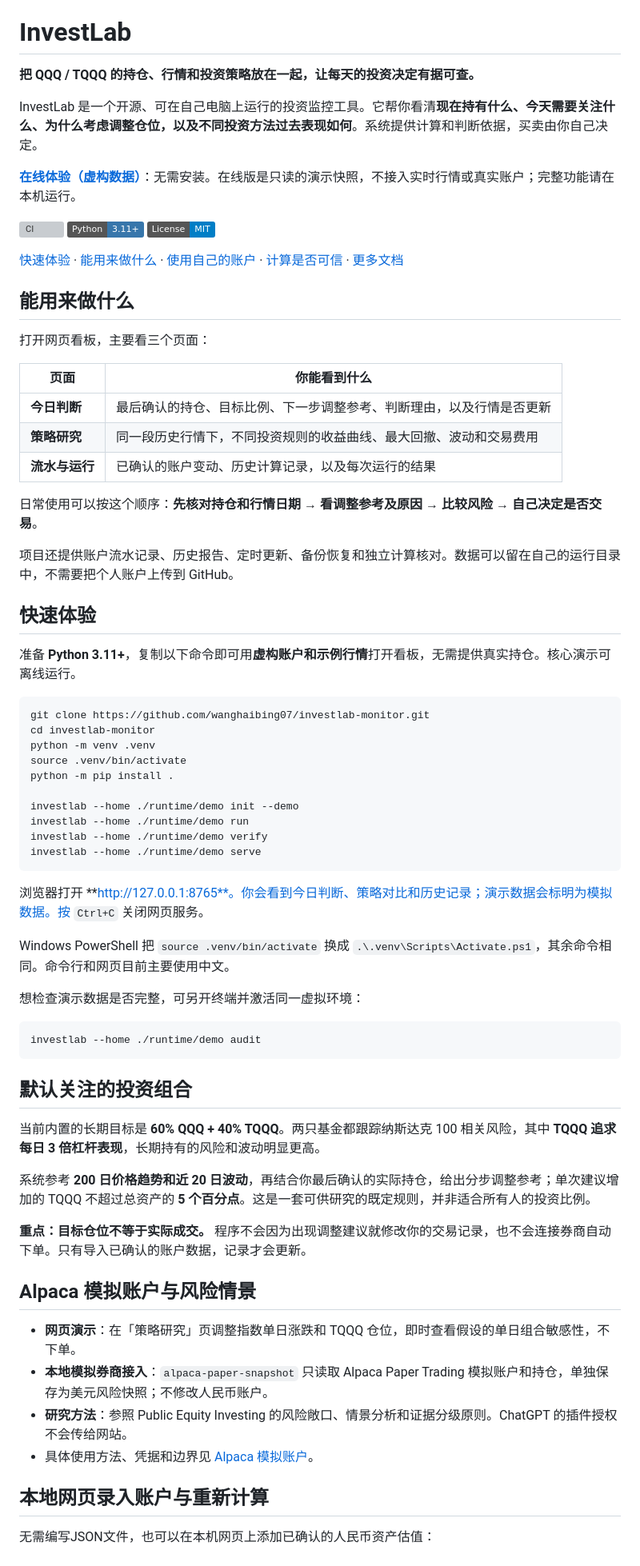
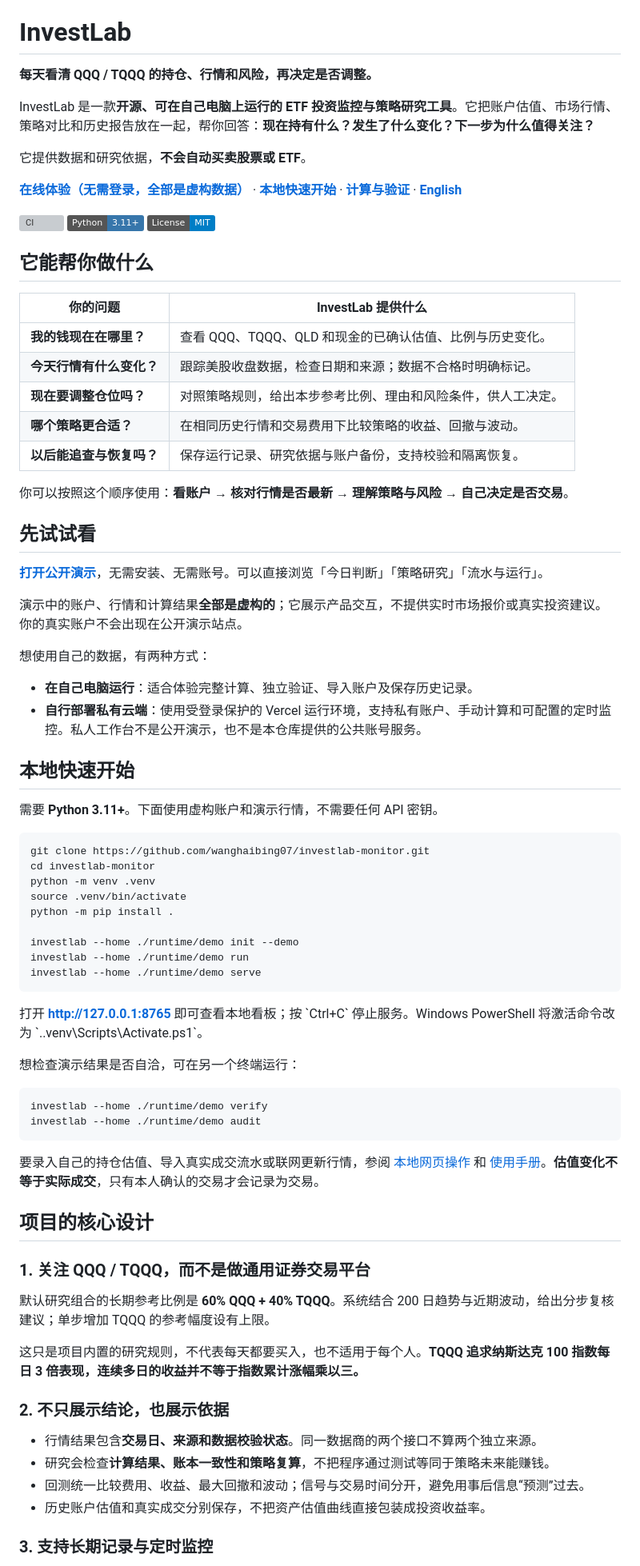
Before and after one commit to wanghaibing07/investlab-monitor, a Markdown page: README.md, the part around one of its changes. Shown at 80% size. Drawn GitHub-style; badges without logos; grey boxes are pictures that could not be loaded.

Commit message:
docs: rewrite Chinese README for first-time visitors and accurate feature status

```diff
--- a/README.md
+++ b/README.md
@@ -2,10 +2,12 @@
 
 # InvestLab
 
-**把 QQQ / TQQQ 的持仓、行情和投资策略放在一起，让每天的投资决定有据可查。**
+**每天看清 QQQ / TQQQ 的持仓、行情和风险，再决定是否调整。**
 
-InvestLab 是一个开源、可在自己电脑上运行的投资监控工具。它帮你看清**现在持有什么、今天需要关注什么、为什么考虑调整仓位，以及不同投资方法过去表现如何**。系统提供计算和判断依据，买卖由你自己决定。
+InvestLab 是一款**开源、可在自己电脑上运行的 ETF 投资监控与策略研究工具**。它把账户估值、市场行情、策略对比和历史报告放在一起，帮你回答：**现在持有什么？发生了什么变化？下一步为什么值得关注？**
 
-**[在线体验（虚构数据）](https://investlab-monitor.vercel.app/)**：无需安装。在线版是只读的演示快照，不接入实时行情或真实账户；完整功能请在本机运行。
+它提供数据和研究依据，**不会自动买卖股票或 ETF**。
+
+**[在线体验（无需登录，全部是虚构数据）](https://investlab-monitor.vercel.app/)** · **[本地快速开始](#本地快速开始)** · **[计算与验证](#结果为什么值得核对)** · **[English](README.en.md)**
 
 [![CI](https://github.com/wanghaibing07/investlab-monitor/actions/workflows/ci.yml/badge.svg)](https://github.com/wanghaibing07/investlab-monitor/actions/workflows/ci.yml)
@@ -14,23 +16,30 @@ InvestLab 是一个开源、可在自己电脑上运行的投资监控工具。
 
-[快速体验](#快速体验) · [能用来做什么](#能用来做什么) · [使用自己的账户](#使用自己的账户) · [计算是否可信](#计算是否可信) · [更多文档](#更多文档)
+## 它能帮你做什么
 
-## 能用来做什么
+| 你的问题 | InvestLab 提供什么 |
+| --- | --- |
+| **我的钱现在在哪里？** | 查看 QQQ、TQQQ、QLD 和现金的已确认估值、比例与历史变化。 |
+| **今天行情有什么变化？** | 跟踪美股收盘数据，检查日期和来源；数据不合格时明确标记。 |
+| **现在要调整仓位吗？** | 对照策略规则，给出本步参考比例、理由和风险条件，供人工决定。 |
+| **哪个策略更合适？** | 在相同历史行情和交易费用下比较策略的收益、回撤与波动。 |
+| **以后能追查与恢复吗？** | 保存运行记录、研究依据与账户备份，支持校验和隔离恢复。 |
 
-打开网页看板，主要看三个页面：
+你可以按照这个顺序使用：**看账户 → 核对行情是否最新 → 理解策略与风险 → 自己决定是否交易**。
 
-| 页面 | 你能看到什么 |
-| --- | --- |
-| **今日判断** | 最后确认的持仓、目标比例、下一步调整参考、判断理由，以及行情是否更新 |
-| **策略研究** | 同一段历史行情下，不同投资规则的收益曲线、最大回撤、波动和交易费用 |
-| **流水与运行** | 已确认的账户变动、历史计算记录，以及每次运行的结果 |
+## 先试试看
 
-日常使用可以按这个顺序：**先核对持仓和行情日期 → 看调整参考及原因 → 比较风险 → 自己决定是否交易**。
+**[打开公开演示](https://investlab-monitor.vercel.app/)**，无需安装、无需账号。可以直接浏览「今日判断」「策略研究」「流水与运行」。
 
-项目还提供账户流水记录、历史报告、定时更新、备份恢复和独立计算核对。数据可以留在自己的运行目录中，不需要把个人账户上传到 GitHub。
+演示中的账户、行情和计算结果**全部是虚构的**；它展示产品交互，不提供实时市场报价或真实投资建议。你的真实账户不会出现在公开演示站点。
 
-## 快速体验
+想使用自己的数据，有两种方式：
 
-准备 **Python 3.11+**，复制以下命令即可用**虚构账户和示例行情**打开看板，无需提供真实持仓。核心演示可离线运行。
+- **在自己电脑运行**：适合体验完整计算、独立验证、导入账户及保存历史记录。
+- **自行部署私有云端**：使用受登录保护的 Vercel 运行环境，支持私有账户、手动计算和可配置的定时监控。私人工作台不是公开演示，也不是本仓库提供的公共账号服务。
+
+## 本地快速开始
+
+需要 **Python 3.11+**。下面使用虚构账户和演示行情，不需要任何 API 密钥。
 
 ~~~bash
 git clone https://github.com/wanghaibing07/investlab-monitor.git
@@ -41,36 +50,34 @@ python -m pip install .
 
 investlab --home ./runtime/demo init --demo
 investlab --home ./runtime/demo run
-investlab --home ./runtime/demo verify
 investlab --home ./runtime/demo serve
 ~~~
 
-浏览器打开 **http://127.0.0.1:8765**。你会看到今日判断、策略对比和历史记录；演示数据会标明为模拟数据。按 `Ctrl+C` 关闭网页服务。
+打开 **http://127.0.0.1:8765** 即可查看本地看板；按 \`Ctrl+C\` 停止服务。Windows PowerShell 将激活命令改为 \`.\.venv\Scripts\Activate.ps1\`。
 
-Windows PowerShell 把 `source .venv/bin/activate` 换成 `.\.venv\Scripts\Activate.ps1`，其余命令相同。命令行和网页目前主要使用中文。
-
-想检查演示数据是否完整，可另开终端并激活同一虚拟环境：
+想检查演示结果是否自洽，可在另一个终端运行：
 
 ~~~bash
+investlab --home ./runtime/demo verify
 investlab --home ./runtime/demo audit
 ~~~
 
-## 默认关注的投资组合
+要录入自己的持仓估值、导入真实成交流水或联网更新行情，参阅 [本地网页操作](docs/LOCAL_WEB.md) 和 [使用手册](docs/OPERATIONS.md)。**估值变化不等于实际成交**，只有本人确认的交易才会记录为交易。
 
-当前内置的长期目标是 **60% QQQ + 40% TQQQ**。两只基金都跟踪纳斯达克 100 相关风险，其中 **TQQQ 追求每日 3 倍杠杆表现**，长期持有的风险和波动明显更高。
+## 项目的核心设计
 
-系统参考 **200 日价格趋势和近 20 日波动**，再结合你最后确认的实际持仓，给出分步调整参考；单次建议增加的 TQQQ 不超过总资产的 **5 个百分点**。这是一套可供研究的既定规则，并非适合所有人的投资比例。
+### 1. 关注 QQQ / TQQQ，而不是做通用证券交易平台
 
-**重点：目标仓位不等于实际成交。** 程序不会因为出现调整建议就修改你的交易记录，也不会连接券商自动下单。只有导入已确认的账户数据，记录才会更新。
+默认研究组合的长期参考比例是 **60% QQQ + 40% TQQQ**。系统结合 200 日趋势与近期波动，给出分步复核建议；单步增加 TQQQ 的参考幅度设有上限。
 
-## Alpaca 模拟账户与风险情景
+这只是项目内置的研究规则，不代表每天都要买入，也不适用于每个人。**TQQQ 追求纳斯达克 100 指数每日 3 倍表现，连续多日的收益并不等于指数累计涨幅乘以三。**
 
-- **网页演示**：在「策略研究」页调整指数单日涨跌和 TQQQ 仓位，即时查看假设的单日组合敏感性，不下单。
-- **本地模拟券商接入**：`alpaca-paper-snapshot` 只读取 Alpaca Paper Trading 模拟账户和持仓，单独保存为美元风险快照；不修改人民币账户。
-- **研究方法**：参照 Public Equity Investing 的风险敞口、情景分析和证据分级原则。ChatGPT 的插件授权不会传给网站。
-- 具体使用方法、凭据和边界见 [Alpaca 模拟账户](docs/ALPACA_PAPER.md)。
+### 2. 不只展示结论，也展示依据
 
-## 本地网页录入账户与重新计算
+- 行情结果包含**交易日、来源和数据校验状态**。同一数据商的两个接口不算两个独立来源。
+- 研究会检查**计算结果、账本一致性和策略复算**，不把程序通过测试等同于策略未来能赚钱。
+- 回测统一比较费用、收益、最大回撤和波动；信号与交易时间分开，避免用事后信息“预测”过去。
+- 历史账户估值和真实成交分别保存，不把资产估值曲线直接包装成投资收益率。
 
-无需编写JSON文件，也可以在本机网页上添加已确认的人民币资产估值：
+### 3. 支持长期记录与定时监控
 
```
Also changed, not shown: other parts of README.md (+24 -84 lines).
